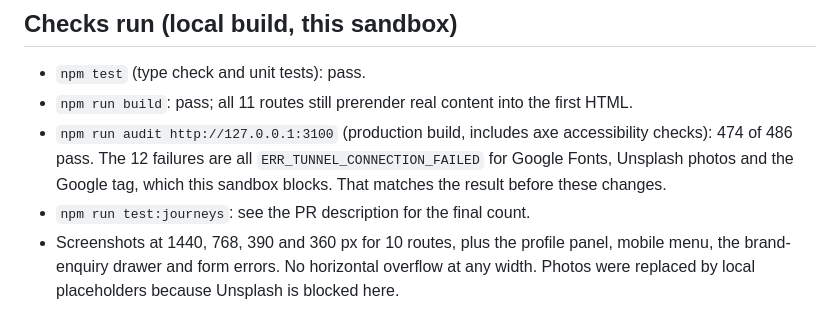
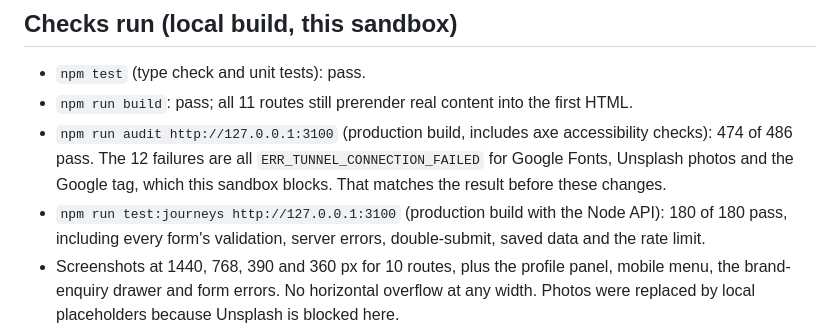
Before and after one commit to Hackerboy19/fsia-influencer, a Markdown page: docs/POLISH-2026-10-26.md, the part around the change. Drawn GitHub-style.

Commit message:
Polish report: record journey test result
Co-Authored-By: Claude Opus 5.5 (1M context) <noreply@anthropic.com>
Claude-Session: https://claude.ai/code/session_01MeCksyHuGyuqhaMrwZFcmZ

```diff
--- a/docs/POLISH-2026-10-26.md
+++ b/docs/POLISH-2026-10-26.md
@@ -39,7 +39,7 @@ No audio was found in the project files (the two uploads are screenshots). The w
 - `npm test` (type check and unit tests): pass.
 - `npm run build`: pass; all 11 routes still prerender real content into the first HTML.
 - `npm run audit http://127.0.0.1:3100` (production build, includes axe accessibility checks): 474 of 486 pass. The 12 failures are all `ERR_TUNNEL_CONNECTION_FAILED` for Google Fonts, Unsplash photos and the Google tag, which this sandbox blocks. That matches the result before these changes.
-- `npm run test:journeys`: see the PR description for the final count.
+- `npm run test:journeys http://127.0.0.1:3100` (production build with the Node API): 180 of 180 pass, including every form's validation, server errors, double-submit, saved data and the rate limit.
 - Screenshots at 1440, 768, 390 and 360 px for 10 routes, plus the profile panel, mobile menu, the brand-enquiry drawer and form errors. No horizontal overflow at any width. Photos were replaced by local placeholders because Unsplash is blocked here.
 - "Forever" scan of `src`, `index.html`, `public`, prerender script and server: only code comments and the server's clean-up rules mention it.
 
```
